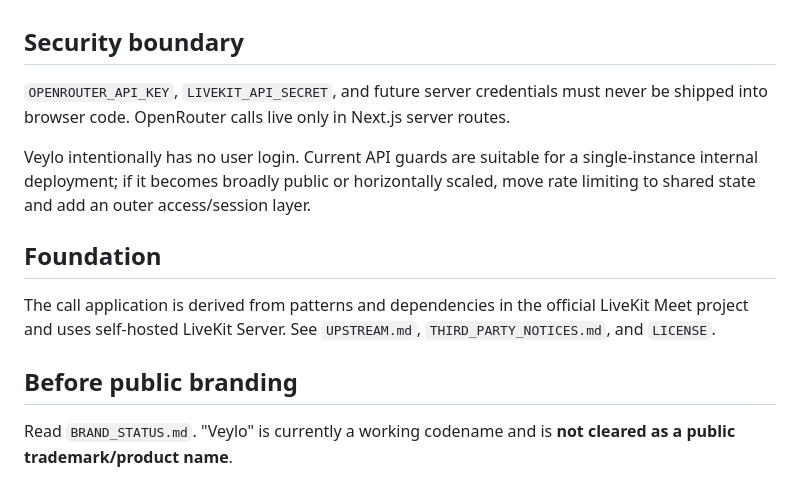
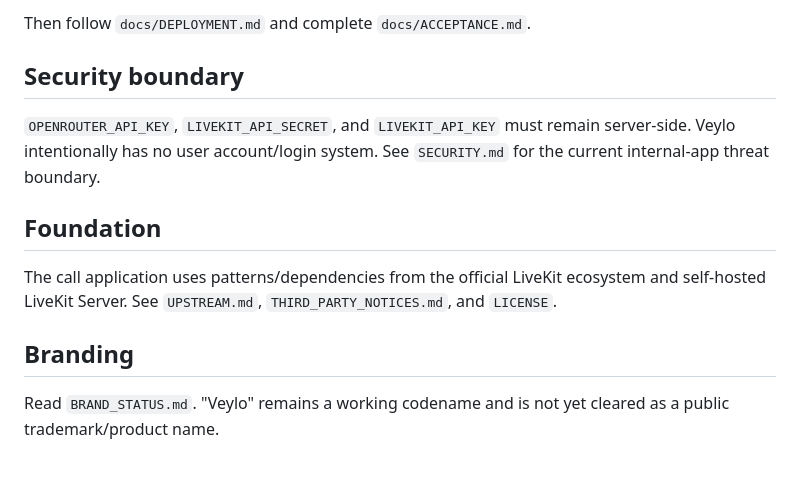
Before and after one commit to my-aicustom/veylo, a Markdown page: README.md, the part around one of its changes. Drawn GitHub-style.

```diff
--- a/README.md
+++ b/README.md
@@ -72,14 +80,13 @@ The root Docker Compose file is for local/internal development. **Do not publish
+Then follow `docs/DEPLOYMENT.md` and complete `docs/ACCEPTANCE.md`.
 
 ## Security boundary
 
-`OPENROUTER_API_KEY`, `LIVEKIT_API_SECRET`, and future server credentials must never be shipped into browser code. OpenRouter calls live only in Next.js server routes.
-
-Veylo intentionally has no user login. Current API guards are suitable for a single-instance internal deployment; if it becomes broadly public or horizontally scaled, move rate limiting to shared state and add an outer access/session layer.
+`OPENROUTER_API_KEY`, `LIVEKIT_API_SECRET`, and `LIVEKIT_API_KEY` must remain server-side. Veylo intentionally has no user account/login system. See `SECURITY.md` for the current internal-app threat boundary.
 
 ## Foundation
 
-The call application is derived from patterns and dependencies in the official LiveKit Meet project and uses self-hosted LiveKit Server. See `UPSTREAM.md`, `THIRD_PARTY_NOTICES.md`, and `LICENSE`.
+The call application uses patterns/dependencies from the official LiveKit ecosystem and self-hosted LiveKit Server. See `UPSTREAM.md`, `THIRD_PARTY_NOTICES.md`, and `LICENSE`.
 
-## Before public branding
+## Branding
 
-Read `BRAND_STATUS.md`. "Veylo" is currently a working codename and is **not cleared as a public trademark/product name**.
+Read `BRAND_STATUS.md`. "Veylo" remains a working codename and is not yet cleared as a public trademark/product name.
```
Also changed, not shown: other parts of README.md (+48 -40 lines).
